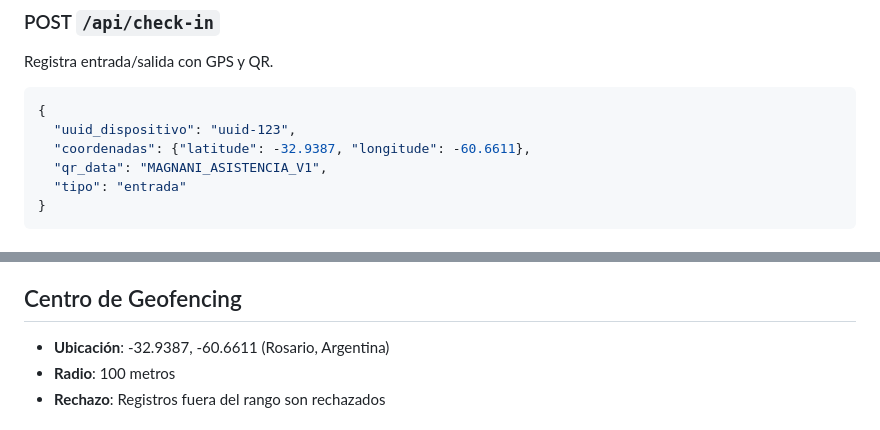
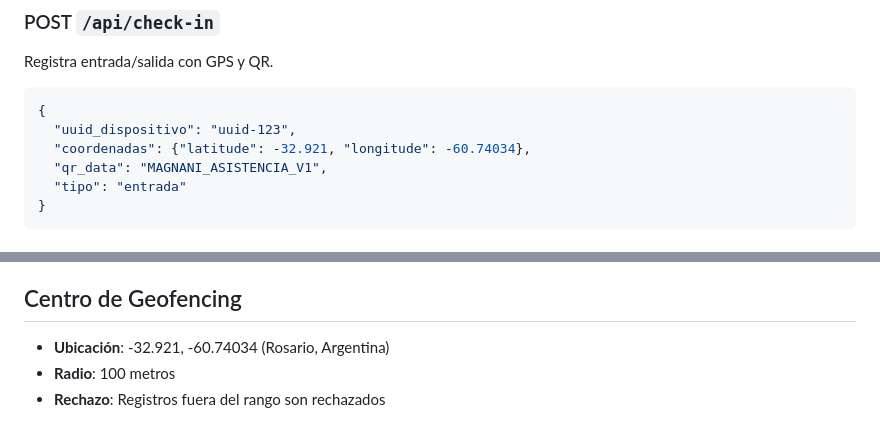
Before and after one commit to ndmealla/magnani-asistencia, a Markdown page: README.md, 2 parts joined by grey strips. Drawn GitHub-style.

Commit message:
Update geofencing location to Juan Jose Paso 7025 Rosario  - Change coordinates from center Rosario (-32.9387, -60.6611) to Juan Jose Paso 7025 (-32.921, -60.74034) - Updated for business location

````diff
--- a/README.md
+++ b/README.md
@@ -100,7 +100,7 @@ Registra entrada/salida con GPS y QR.
 ```json
 {
   "uuid_dispositivo": "uuid-123",
-  "coordenadas": {"latitude": -32.9387, "longitude": -60.6611},
+  "coordenadas": {"latitude": -32.921, "longitude": -60.74034},
   "qr_data": "MAGNANI_ASISTENCIA_V1",
   "tipo": "entrada"
 }
@@ -118,7 +118,7 @@ Obtiene estadísticas (requiere `x-admin-token`).
 5. **Registro Guardado**: Si todo es válido, se guarda en Firebase
 
 ## Centro de Geofencing
-- **Ubicación**: -32.9387, -60.6611 (Rosario, Argentina)
+- **Ubicación**: -32.921, -60.74034 (Rosario, Argentina)
 - **Radio**: 100 metros
 - **Rechazo**: Registros fuera del rango son rechazados
 
````
